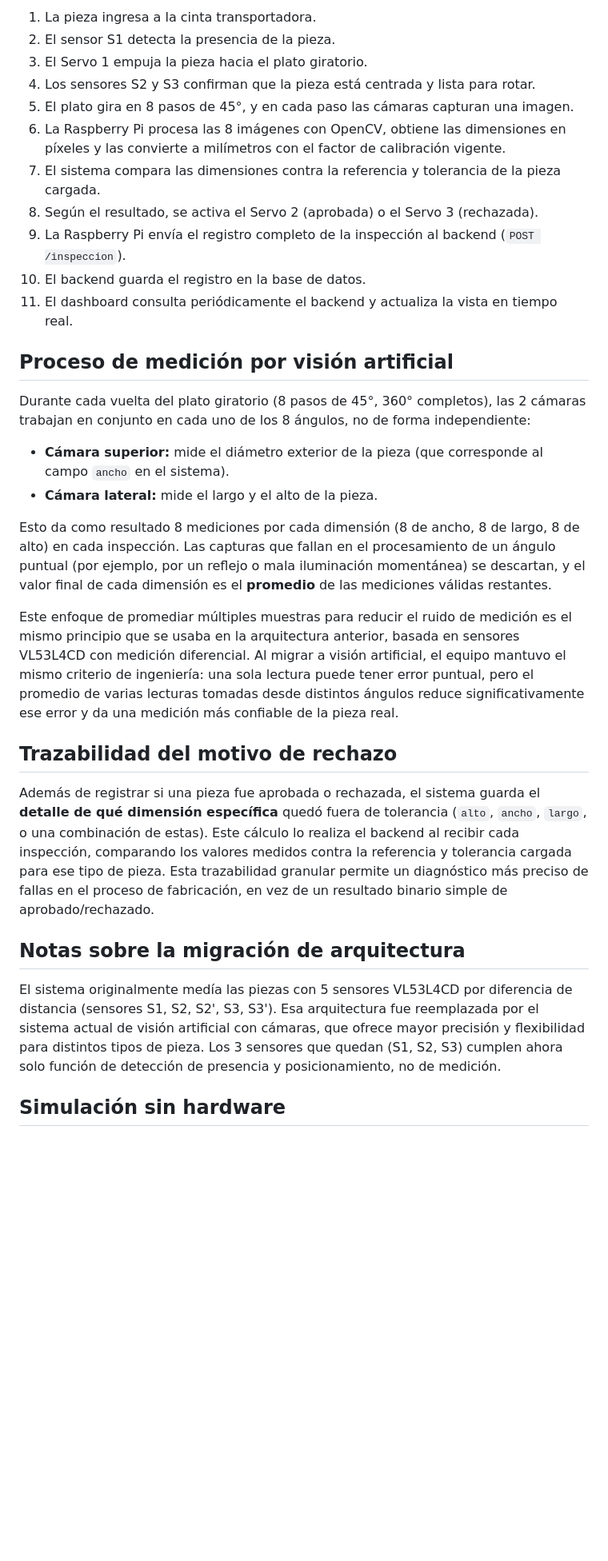
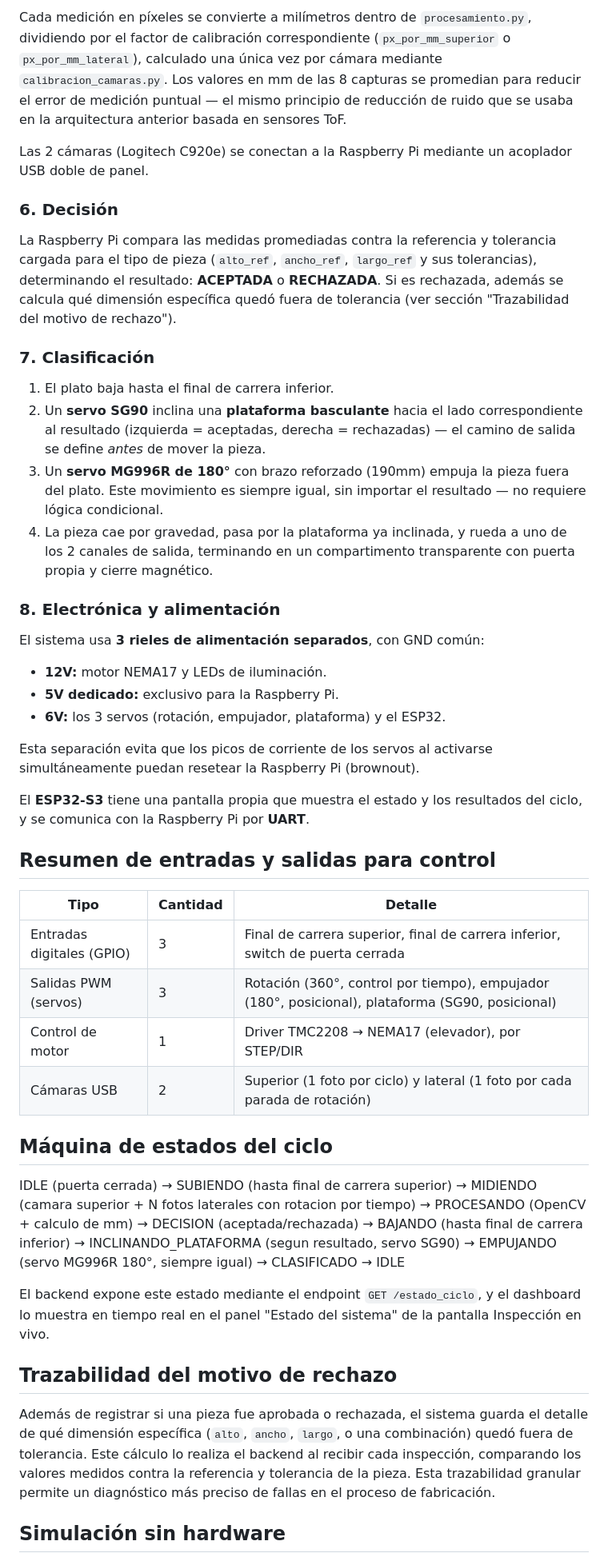
Before and after one commit to impatrq/DIMENSIA, a Markdown page: docs/arquitectura.md, the part around one of its changes. Shown at 80% size. GitHub-like rendering; blank space fills up the shorter version.

```diff
--- a/docs/arquitectura.md
+++ b/docs/arquitectura.md
@@ -58,34 +46,55 @@ Interfaz web para el operario y para supervisión:
 
-1. La pieza ingresa a la cinta transportadora.
-2. El sensor S1 detecta la presencia de la pieza.
-3. El Servo 1 empuja la pieza hacia el plato giratorio.
-4. Los sensores S2 y S3 confirman que la pieza está centrada y lista para rotar.
-5. El plato gira en 8 pasos de 45°, y en cada paso las cámaras capturan una imagen.
-6. La Raspberry Pi procesa las 8 imágenes con OpenCV, obtiene las dimensiones en píxeles y las convierte a milímetros con el factor de calibración vigente.
-7. El sistema compara las dimensiones contra la referencia y tolerancia de la pieza cargada.
-8. Según el resultado, se activa el Servo 2 (aprobada) o el Servo 3 (rechazada).
-9. La Raspberry Pi envía el registro completo de la inspección al backend (`POST /inspeccion`).
-10. El backend guarda el registro en la base de datos.
-11. El dashboard consulta periódicamente el backend y actualiza la vista en tiempo real.
+Cada medición en píxeles se convierte a milímetros dentro de `procesamiento.py`, dividiendo por el factor de calibración correspondiente (`px_por_mm_superior` o `px_por_mm_lateral`), calculado una única vez por cámara mediante `calibracion_camaras.py`. Los valores en mm de las 8 capturas se promedian para reducir el error de medición puntual — el mismo principio de reducción de ruido que se usaba en la arquitectura anterior basada en sensores ToF.
 
-## Proceso de medición por visión artificial
+Las 2 cámaras (Logitech C920e) se conectan a la Raspberry Pi mediante un acoplador USB doble de panel.
 
-Durante cada vuelta del plato giratorio (8 pasos de 45°, 360° completos), las 2 cámaras trabajan en conjunto en cada uno de los 8 ángulos, no de forma independiente:
+### 6. Decisión
+La Raspberry Pi compara las medidas promediadas contra la referencia y tolerancia cargada para el tipo de pieza (`alto_ref`, `ancho_ref`, `largo_ref` y sus tolerancias), determinando el resultado: **ACEPTADA** o **RECHAZADA**. Si es rechazada, además se calcula qué dimensión específica quedó fuera de tolerancia (ver sección "Trazabilidad del motivo de rechazo").
 
-- **Cámara superior:** mide el diámetro exterior de la pieza (que corresponde al campo `ancho` en el sistema).
-- **Cámara lateral:** mide el largo y el alto de la pieza.
+### 7. Clasificación
+1. El plato baja hasta el final de carrera inferior.
+2. Un **servo SG90** inclina una **plataforma basculante** hacia el lado correspondiente al resultado (izquierda = aceptadas, derecha = rechazadas) — el camino de salida se define *antes* de mover la pieza.
+3. Un **servo MG996R de 180°** con brazo reforzado (190mm) empuja la pieza fuera del plato. Este movimiento es siempre igual, sin importar el resultado — no requiere lógica condicional.
+4. La pieza cae por gravedad, pasa por la plataforma ya inclinada, y rueda a uno de los 2 canales de salida, terminando en un compartimento transparente con puerta propia y cierre magnético.
 
-Esto da como resultado 8 mediciones por cada dimensión (8 de ancho, 8 de largo, 8 de alto) en cada inspección. Las capturas que fallan en el procesamiento de un ángulo puntual (por ejemplo, por un reflejo o mala iluminación momentánea) se descartan, y el valor final de cada dimensión es el **promedio** de las mediciones válidas restantes.
+### 8. Electrónica y alimentación
+El sistema usa **3 rieles de alimentación separados**, con GND común:
+- **12V:** motor NEMA17 y LEDs de iluminación.
+- **5V dedicado:** exclusivo para la Raspberry Pi.
+- **6V:** los 3 servos (rotación, empujador, plataforma) y el ESP32.
 
-Este enfoque de promediar múltiples muestras para reducir el ruido de medición es el mismo principio que se usaba en la arquitectura anterior, basada en sensores VL53L4CD con medición diferencial. Al migrar a visión artificial, el equipo mantuvo el mismo criterio de ingeniería: una sola lectura puede tener error puntual, pero el promedio de varias lecturas tomadas desde distintos ángulos reduce significativamente ese error y da una medición más confiable de la pieza real.
+Esta separación evita que los picos de corriente de los servos al activarse simultáneamente puedan resetear la Raspberry Pi (brownout).
+
+El **ESP32-S3** tiene una pantalla propia que muestra el estado y los resultados del ciclo, y se comunica con la Raspberry Pi por **UART**.
+
+## Resumen de entradas y salidas para control
+
+| Tipo | Cantidad | Detalle |
+|---|---|---|
+| Entradas digitales (GPIO) | 3 | Final de carrera superior, final de carrera inferior, switch de puerta cerrada |
+| Salidas PWM (servos) | 3 | Rotación (360°, control por tiempo), empujador (180°, posicional), plataforma (SG90, posicional) |
+| Control de motor | 1 | Driver TMC2208 → NEMA17 (elevador), por STEP/DIR |
+| Cámaras USB | 2 | Superior (1 foto por ciclo) y lateral (1 foto por cada parada de rotación) |
+
+## Máquina de estados del ciclo
+
+IDLE (puerta cerrada)
+→ SUBIENDO (hasta final de carrera superior)
+→ MIDIENDO (camara superior + N fotos laterales con rotacion por tiempo)
+→ PROCESANDO (OpenCV + calculo de mm)
+→ DECISION (aceptada/rechazada)
+→ BAJANDO (hasta final de carrera inferior)
+→ INCLINANDO_PLATAFORMA (segun resultado, servo SG90)
+→ EMPUJANDO (servo MG996R 180°, siempre igual)
+→ CLASIFICADO
+→ IDLE
+
+
+El backend expone este estado mediante el endpoint `GET /estado_ciclo`, y el dashboard lo muestra en tiempo real en el panel "Estado del sistema" de la pantalla Inspección en vivo.
 
 ## Trazabilidad del motivo de rechazo
 
-Además de registrar si una pieza fue aprobada o rechazada, el sistema guarda el **detalle de qué dimensión específica** quedó fuera de tolerancia (`alto`, `ancho`, `largo`, o una combinación de estas). Este cálculo lo realiza el backend al recibir cada inspección, comparando los valores medidos contra la referencia y tolerancia cargada para ese tipo de pieza. Esta trazabilidad granular permite un diagnóstico más preciso de fallas en el proceso de fabricación, en vez de un resultado binario simple de aprobado/rechazado.
-
-## Notas sobre la migración de arquitectura
-
-El sistema originalmente medía las piezas con 5 sensores VL53L4CD por diferencia de distancia (sensores S1, S2, S2', S3, S3'). Esa arquitectura fue reemplazada por el sistema actual de visión artificial con cámaras, que ofrece mayor precisión y flexibilidad para distintos tipos de pieza. Los 3 sensores que quedan (S1, S2, S3) cumplen ahora solo función de detección de presencia y posicionamiento, no de medición.
+Además de registrar si una pieza fue aprobada o rechazada, el sistema guarda el detalle de qué dimensión específica (`alto`, `ancho`, `largo`, o una combinación) quedó fuera de tolerancia. Este cálculo lo realiza el backend al recibir cada inspección, comparando los valores medidos contra la referencia y tolerancia de la pieza. Esta trazabilidad granular permite un diagnóstico más preciso de fallas en el proceso de fabricación.
 
 ## Simulación sin hardware
 
```
Also changed, not shown: other parts of docs/arquitectura.md (+39 -56 lines).
